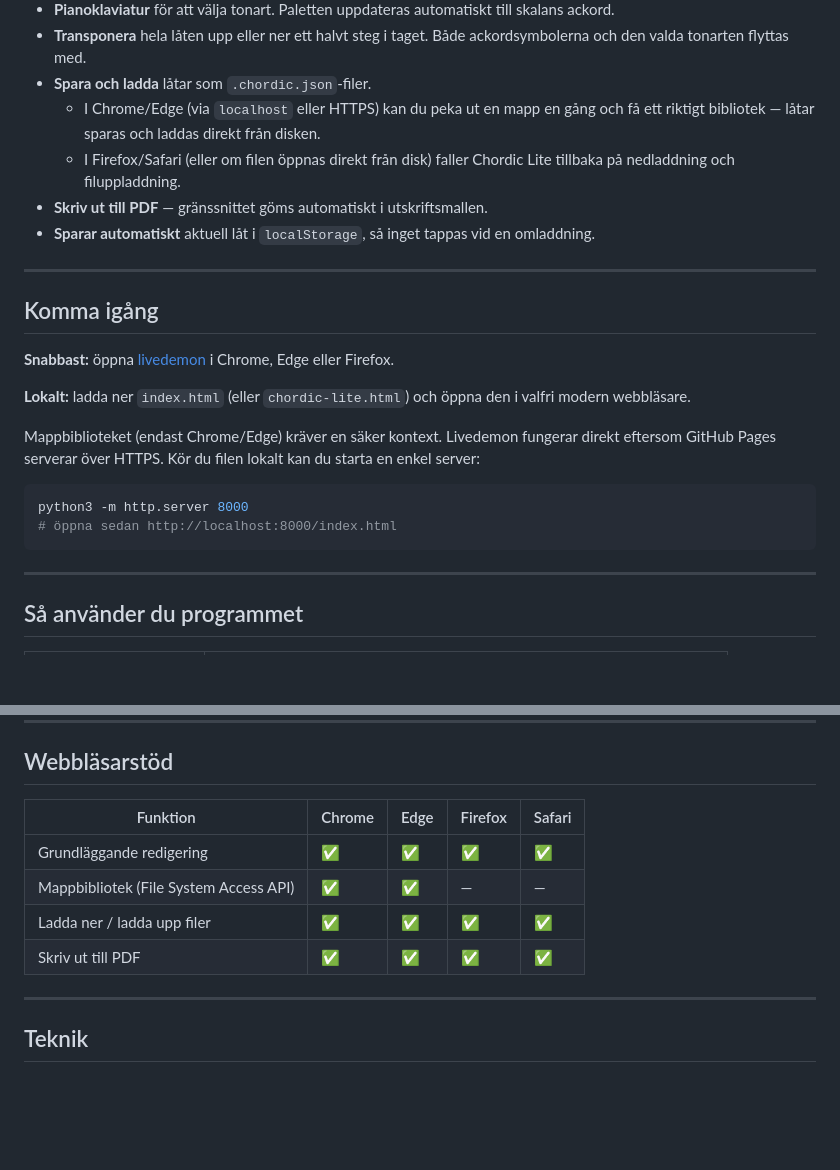
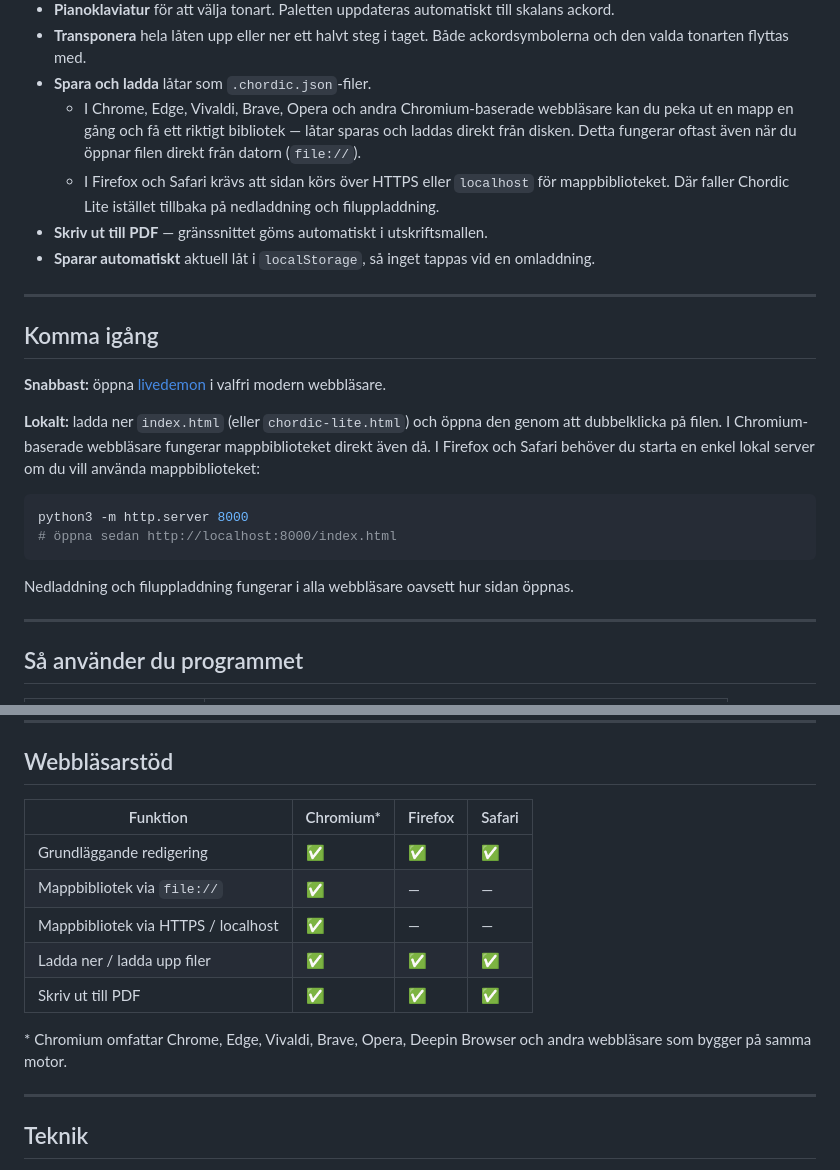
Before and after one commit to Zebaztian2525/chordic-lite, a Markdown page: README.md, 2 parts joined by grey strips. Rendered like a GitHub page; blank space fills up the shorter version.

Commit message:
Revise README for browser support and local usage
Updated browser compatibility and usage instructions in README.

````diff
--- a/README.md
+++ b/README.md
@@ -31,11 +31,14 @@ forka repot och översätta — det uppskattas.*
 - **Transponera** hela låten upp eller ner ett halvt steg i taget.
   Både ackordsymbolerna och den valda tonarten flyttas med.
 - **Spara och ladda** låtar som `.chordic.json`-filer.
-  - I Chrome/Edge (via `localhost` eller HTTPS) kan du peka ut en mapp
-    en gång och få ett riktigt bibliotek — låtar sparas och laddas direkt
-    från disken.
-  - I Firefox/Safari (eller om filen öppnas direkt från disk) faller
-    Chordic Lite tillbaka på nedladdning och filuppladdning.
+  - I Chrome, Edge, Vivaldi, Brave, Opera och andra Chromium-baserade
+    webbläsare kan du peka ut en mapp en gång och få ett riktigt
+    bibliotek — låtar sparas och laddas direkt från disken. Detta
+    fungerar oftast även när du öppnar filen direkt från datorn
+    (`file://`).
+  - I Firefox och Safari krävs att sidan körs över HTTPS eller
+    `localhost` för mappbiblioteket. Där faller Chordic Lite istället
+    tillbaka på nedladdning och filuppladdning.
 - **Skriv ut till PDF** — gränssnittet göms automatiskt i utskriftsmallen.
 - **Sparar automatiskt** aktuell låt i `localStorage`, så inget tappas
   vid en omladdning.
@@ -45,19 +48,20 @@ forka repot och översätta — det uppskattas.*
 ## Komma igång
 
 **Snabbast:** öppna [livedemon](https://zebaztian2525.github.io/chordic-lite/)
-i Chrome, Edge eller Firefox.
+i valfri modern webbläsare.
 
 **Lokalt:** ladda ner `index.html` (eller `chordic-lite.html`) och öppna
-den i valfri modern webbläsare.
-
-Mappbiblioteket (endast Chrome/Edge) kräver en säker kontext. Livedemon
-fungerar direkt eftersom GitHub Pages serverar över HTTPS. Kör du filen
-lokalt kan du starta en enkel server:
+den genom att dubbelklicka på filen. I Chromium-baserade webbläsare
+fungerar mappbiblioteket direkt även då. I Firefox och Safari behöver du
+starta en enkel lokal server om du vill använda mappbiblioteket:
 
 ```bash
 python3 -m http.server 8000
 # öppna sedan http://localhost:8000/index.html
 ```
+
+Nedladdning och filuppladdning fungerar i alla webbläsare oavsett hur
+sidan öppnas.
 
 ---
 
@@ -93,12 +97,16 @@ Vill du hjälpa till med något av detta? Öppna en issue eller en PR.
 
 ## Webbläsarstöd
 
-| Funktion | Chrome | Edge | Firefox | Safari |
-|---|---|---|---|---|
-| Grundläggande redigering | ✅ | ✅ | ✅ | ✅ |
-| Mappbibliotek (File System Access API) | ✅ | ✅ | — | — |
-| Ladda ner / ladda upp filer | ✅ | ✅ | ✅ | ✅ |
-| Skriv ut till PDF | ✅ | ✅ | ✅ | ✅ |
+| Funktion | Chromium* | Firefox | Safari |
+|---|---|---|---|
+| Grundläggande redigering | ✅ | ✅ | ✅ |
+| Mappbibliotek via `file://` | ✅ | — | — |
+| Mappbibliotek via HTTPS / localhost | ✅ | — | — |
+| Ladda ner / ladda upp filer | ✅ | ✅ | ✅ |
+| Skriv ut till PDF | ✅ | ✅ | ✅ |
+
+\* Chromium omfattar Chrome, Edge, Vivaldi, Brave, Opera, Deepin Browser
+och andra webbläsare som bygger på samma motor.
 
 ---
 
````
